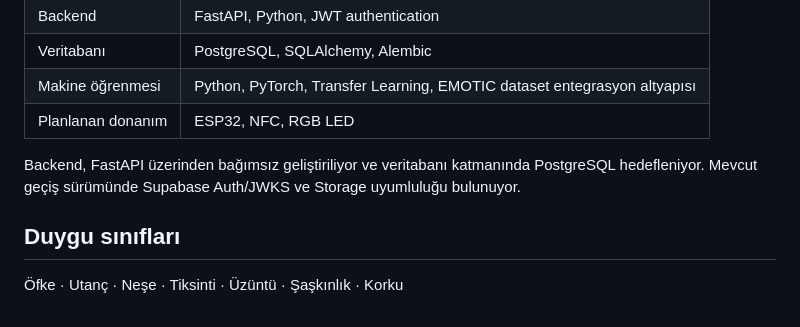
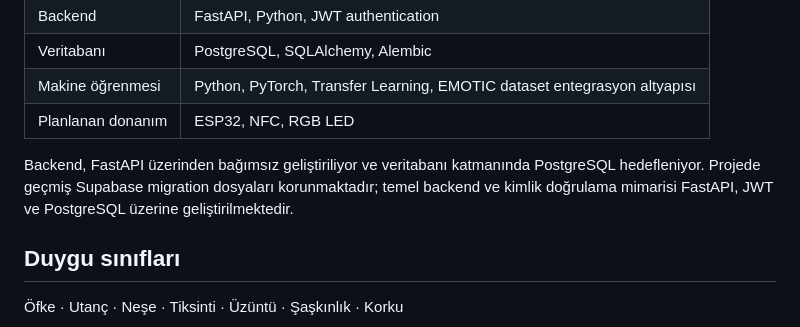
Before and after one commit to demircihatice/ani-kureleri, a Markdown page: README.md, the part around the change. Rendered like a GitHub page.

Commit message:
Update project

```diff
--- a/README.md
+++ b/README.md
@@ -14,7 +14,7 @@ Hedeflenen akışta kullanıcı mobil uygulamadan fotoğraf/anı ekler. Fotoğra
 | Makine öğrenmesi | Python, PyTorch, Transfer Learning, EMOTIC dataset entegrasyon altyapısı |
 | Planlanan donanım | ESP32, NFC, RGB LED |
 
-Backend, FastAPI üzerinden bağımsız geliştiriliyor ve veritabanı katmanında PostgreSQL hedefleniyor. Mevcut geçiş sürümünde Supabase Auth/JWKS ve Storage uyumluluğu bulunuyor.
+Backend, FastAPI üzerinden bağımsız geliştiriliyor ve veritabanı katmanında PostgreSQL hedefleniyor. Projede geçmiş Supabase migration dosyaları korunmaktadır; temel backend ve kimlik doğrulama mimarisi FastAPI, JWT ve PostgreSQL üzerine geliştirilmektedir.
 
 ## Duygu sınıfları
 
```
